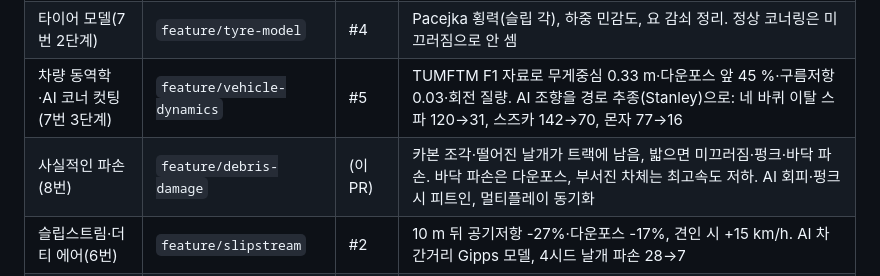
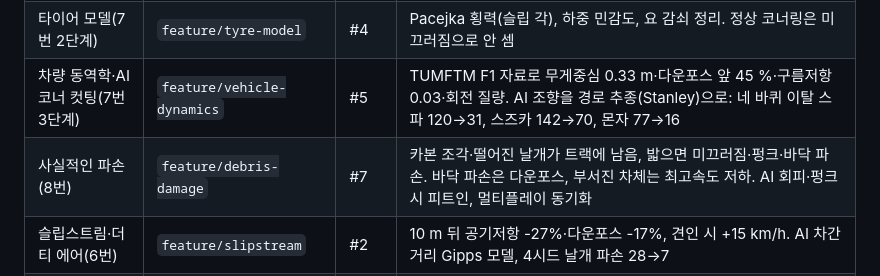
Before and after one commit to jngbnss/f1, a Markdown page: docs/브랜치전략할일.md, the part around the change. Drawn GitHub-style.

Commit message:
Docs: PR number for realistic damage (#7)

```diff
--- a/docs/브랜치전략할일.md
+++ b/docs/브랜치전략할일.md
@@ -70,7 +70,7 @@
 | 하중 이동 수정(7번 1단계) | `fix/load-transfer` | #1 | 코너에서 바깥쪽 바퀴에 하중(76~83%), 제동 시 앞바퀴, 출발 시 뒷바퀴 |
 | 타이어 모델(7번 2단계) | `feature/tyre-model` | #4 | Pacejka 횡력(슬립 각), 하중 민감도, 요 감쇠 정리. 정상 코너링은 미끄러짐으로 안 셈 |
 | 차량 동역학·AI 코너 컷팅(7번 3단계) | `feature/vehicle-dynamics` | #5 | TUMFTM F1 자료로 무게중심 0.33 m·다운포스 앞 45 %·구름저항 0.03·회전 질량. AI 조향을 경로 추종(Stanley)으로: 네 바퀴 이탈 스파 120→31, 스즈카 142→70, 몬자 77→16 |
-| 사실적인 파손(8번) | `feature/debris-damage` | (이 PR) | 카본 조각·떨어진 날개가 트랙에 남음, 밟으면 미끄러짐·펑크·바닥 파손. 바닥 파손은 다운포스, 부서진 차체는 최고속도 저하. AI 회피·펑크 시 피트인, 멀티플레이 동기화 |
+| 사실적인 파손(8번) | `feature/debris-damage` | #7 | 카본 조각·떨어진 날개가 트랙에 남음, 밟으면 미끄러짐·펑크·바닥 파손. 바닥 파손은 다운포스, 부서진 차체는 최고속도 저하. AI 회피·펑크 시 피트인, 멀티플레이 동기화 |
 | 슬립스트림·더티 에어(6번) | `feature/slipstream` | #2 | 10 m 뒤 공기저항 -27%·다운포스 -17%, 견인 시 +15 km/h. AI 차간거리 Gipps 모델, 4시드 날개 파손 28→7 |
 | 멜버른(15번) | `content/melbourne` | 직접 병합 | 2022 레이아웃, 피트·관중석, 최적 라인 86.1 s |
 | 상하이(15번) | `content/shanghai` | 직접 병합 | 피트·관중석, 최적 라인 104.6 s |
```
Also changed, not shown: docs/TODO.md (+1 -1 lines).
